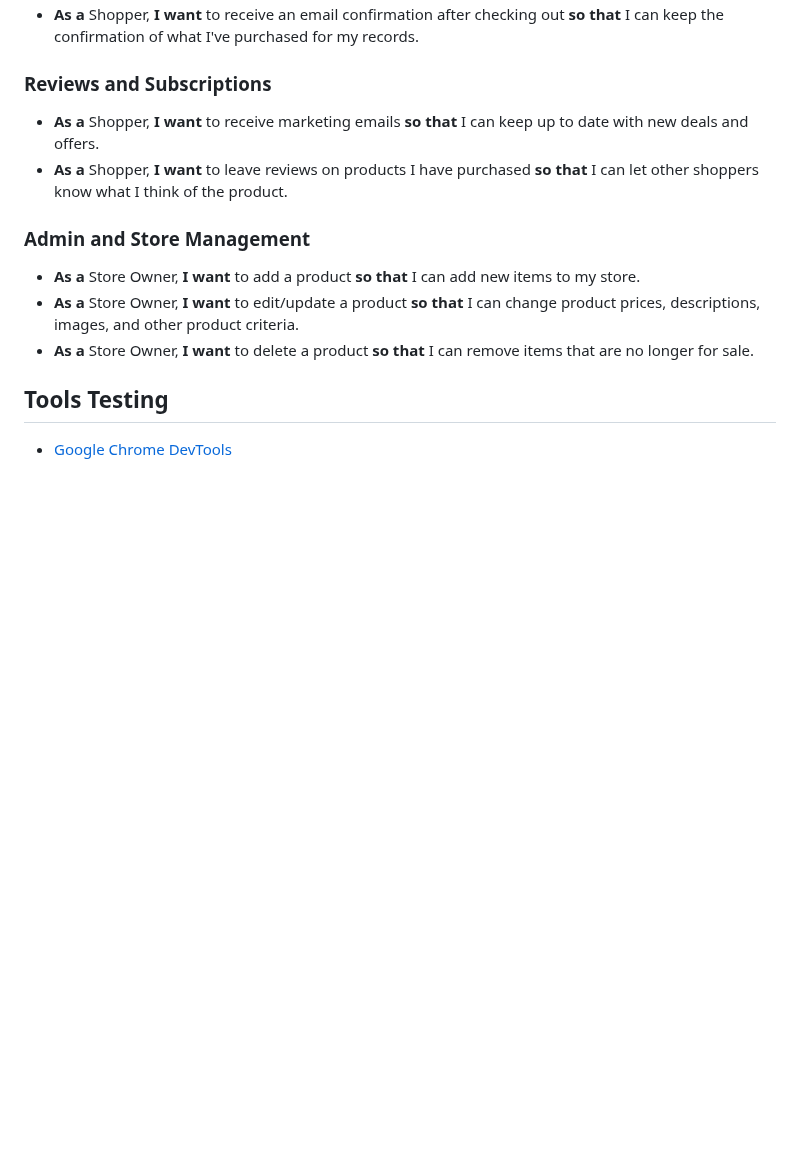
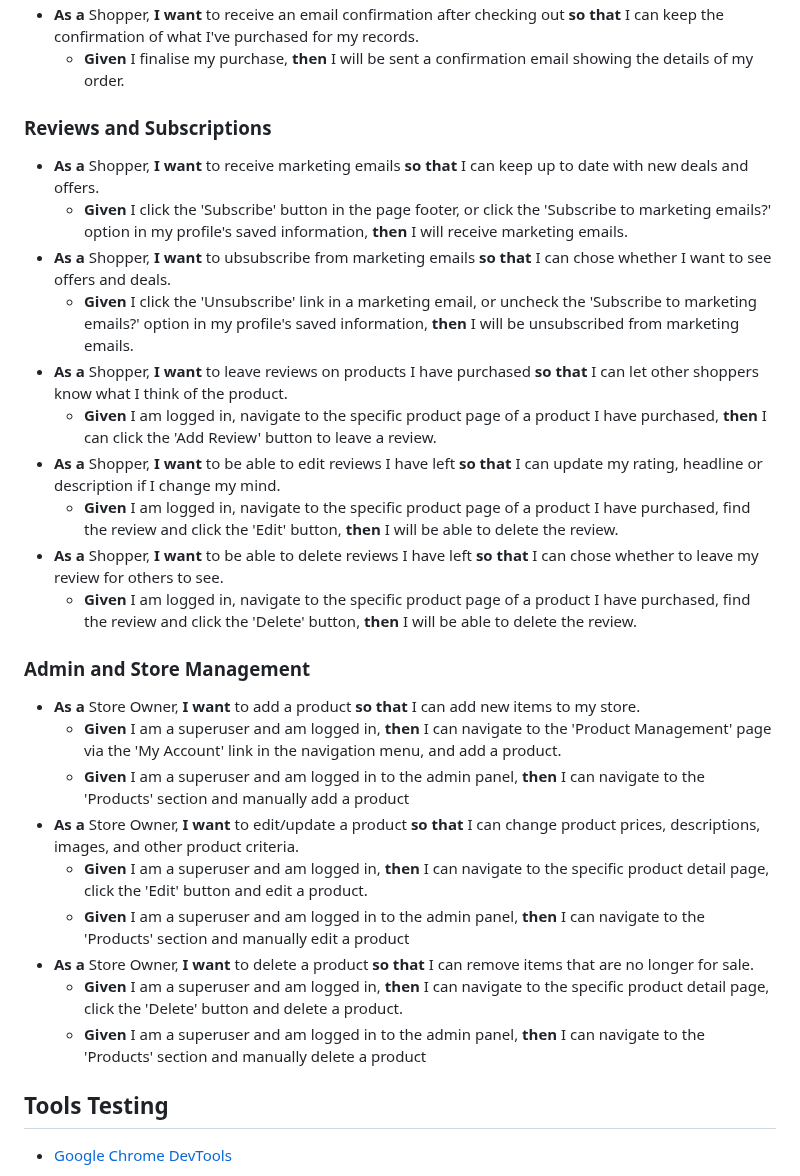
Before and after one commit to DanHodgson12/gym-stop, a Markdown page: TESTING.md, the part around one of its changes. GitHub-like rendering; blank space fills up the shorter version.

```diff
--- a/TESTING.md
+++ b/TESTING.md
@@ -61,15 +77,30 @@ The developer chose to use automated testing as the main form of testing through
 - **As a** Shopper, **I want** to receive an email confirmation after checking out **so that** I can keep the confirmation of what I've purchased for my records.
+  - **Given** I finalise my purchase, **then** I will be sent a confirmation email showing the details of my order.
 
 ### Reviews and Subscriptions
 
 - **As a** Shopper, **I want** to receive marketing emails **so that** I can keep up to date with new deals and offers.
+  - **Given** I click the 'Subscribe' button in the page footer, or click the 'Subscribe to marketing emails?' option in my profile's saved information, **then** I will receive marketing emails.
+- **As a** Shopper, **I want** to ubsubscribe from marketing emails **so that** I can chose whether I want to see offers and deals.
+  - **Given** I click the 'Unsubscribe' link in a marketing email, or uncheck the 'Subscribe to marketing emails?' option in my profile's saved information, **then** I will be unsubscribed from marketing emails.
 - **As a** Shopper, **I want** to leave reviews on products I have purchased **so that** I can let other shoppers know what I think of the product.
+  - **Given** I am logged in, navigate to the specific product page of a product I have purchased, **then** I can click the 'Add Review' button to leave a review.
+- **As a** Shopper, **I want** to be able to edit reviews I have left **so that** I can update my rating, headline or description if I change my mind.
+  - **Given** I am logged in, navigate to the specific product page of a product I have purchased, find the review and click the 'Edit' button, **then** I will be able to delete the review.
+- **As a** Shopper, **I want** to be able to delete reviews I have left **so that** I can chose whether to leave my review for others to see.
+  - **Given** I am logged in, navigate to the specific product page of a product I have purchased, find the review and click the 'Delete' button, **then** I will be able to delete the review.
 
 ### Admin and Store Management
 
 - **As a** Store Owner, **I want** to add a product **so that** I can add new items to my store.
+  - **Given** I am a superuser and am logged in, **then** I can navigate to the 'Product Management' page via the 'My Account' link in the navigation menu, and add a product.
+  - **Given** I am a superuser and am logged in to the admin panel, **then** I can navigate to the 'Products' section and manually add a product
 - **As a** Store Owner, **I want** to edit/update a product **so that** I can change product prices, descriptions, images, and other product criteria.
+  - **Given** I am a superuser and am logged in, **then** I can navigate to the specific product detail page, click the 'Edit' button and edit a product.
+  - **Given** I am a superuser and am logged in to the admin panel, **then** I can navigate to the 'Products' section and manually edit a product
 - **As a** Store Owner, **I want** to delete a product **so that** I can remove items that are no longer for sale.
+  - **Given** I am a superuser and am logged in, **then** I can navigate to the specific product detail page, click the 'Delete' button and delete a product.
+  - **Given** I am a superuser and am logged in to the admin panel, **then** I can navigate to the 'Products' section and manually delete a product
 
 ## Tools Testing
 
```
Also changed, not shown: other parts of TESTING.md (+18 -2 lines).
